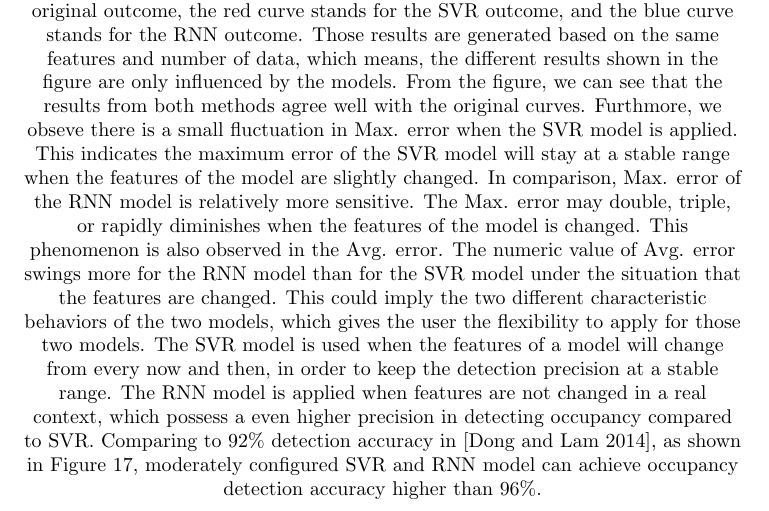
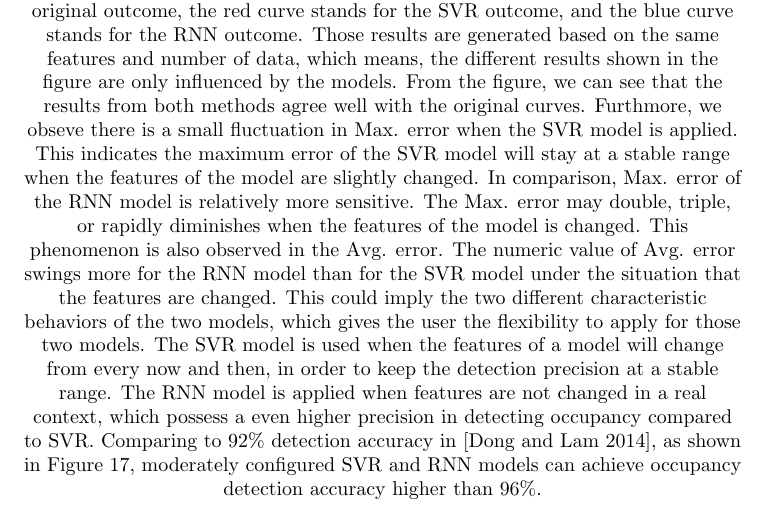
Before and after one commit to haibaosjtu/j_build_occup_det18, a LaTeX paper (j_build_occup_det16.tex, which reads experiments.tex): part of page 20 of 30, cut so that both start at the same text. Compiled offline with pdfLaTeX.

Commit message:
Update experiments.tex

```diff
--- a/experiments.tex
+++ b/experiments.tex
@@ -425,7 +425,7 @@ when features are not changed in a real context, which possess a even higher
 precision in detecting occupancy compared to SVR.
 \textcolor{feb18rev}{Comparing to 92\% detection accuracy in \cite
 {dong2014real}, as shown in Figure \ref{fig:accuracy-comparison}, moderately
-configured SVR and RNN model can achieve occupancy detection accuracy higher
+configured SVR and RNN models can achieve occupancy detection accuracy higher
 than 96\%.}
 
 \begin{figure}[h]
```
